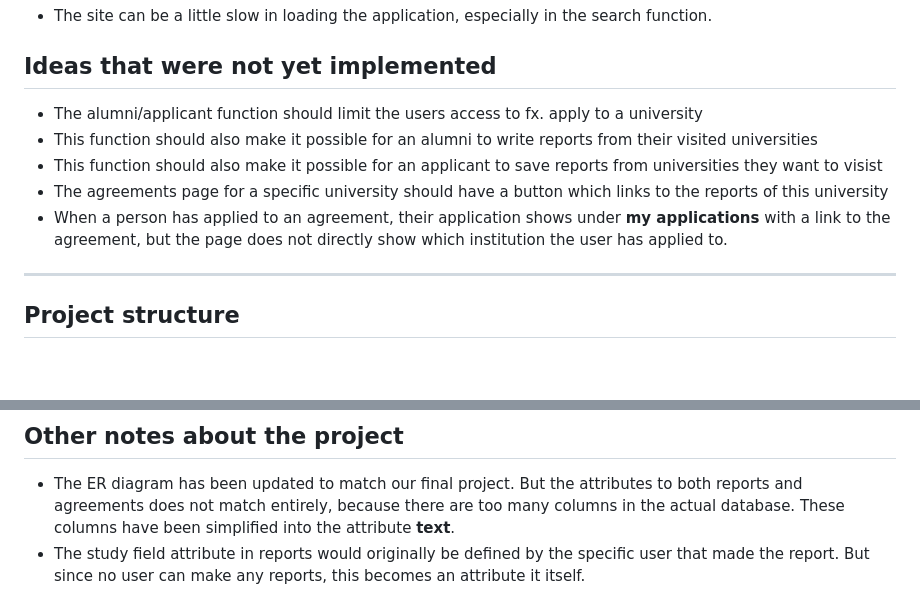
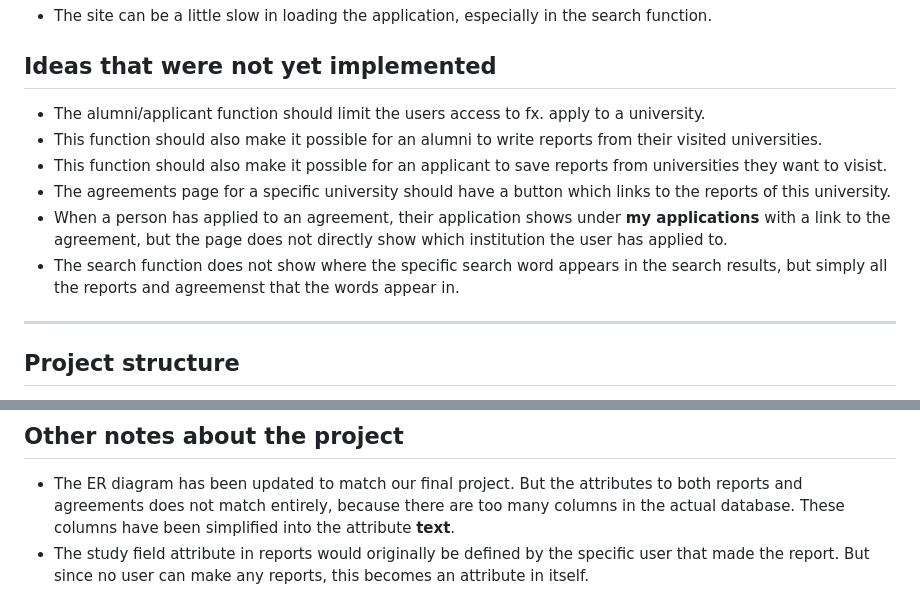
Before and after one commit to Michelle-Dimo/GetExchanged_DIS, a Markdown page: README.md, 2 parts joined by grey strips. Rendered like a GitHub page; blank space fills up the shorter version.

Commit message:
New known issues

```diff
--- a/README.md
+++ b/README.md
@@ -67,11 +67,12 @@ The app is devided into multiple folder, as follows:
 - The site can be a little slow in loading the application, especially in the search function.
 
 ## Ideas that were not yet implemented
-- The alumni/applicant function should limit the users access to fx. apply to a university
-- This function should also make it possible for an alumni to write reports from their visited universities
-- This function should also make it possible for an applicant to save reports from universities they want to visist
-- The agreements page for a specific university should have a button which links to the reports of this university
+- The alumni/applicant function should limit the users access to fx. apply to a university.
+- This function should also make it possible for an alumni to write reports from their visited universities.
+- This function should also make it possible for an applicant to save reports from universities they want to visist.
+- The agreements page for a specific university should have a button which links to the reports of this university.
 - When a person has applied to an agreement, their application shows under __my applications__ with a link to the agreement, but the page does not directly show which institution the user has applied to.
+- The search function does not show where the specific search word appears in the search results, but simply all the reports and agreemenst that the words appear in.
 
 ---
 
@@ -104,4 +105,4 @@ GetExchanged/
 
 ## Other notes about the project
 - The ER diagram has been updated to match our final project. But the attributes to both reports and agreements does not match entirely, because there are too many columns in the actual database. These columns have been simplified into the attribute __text__.
-- The study field attribute in reports would originally be defined by the specific user that made the report. But since no user can make any reports, this becomes an attribute it itself.
+- The study field attribute in reports would originally be defined by the specific user that made the report. But since no user can make any reports, this becomes an attribute in itself.
```
